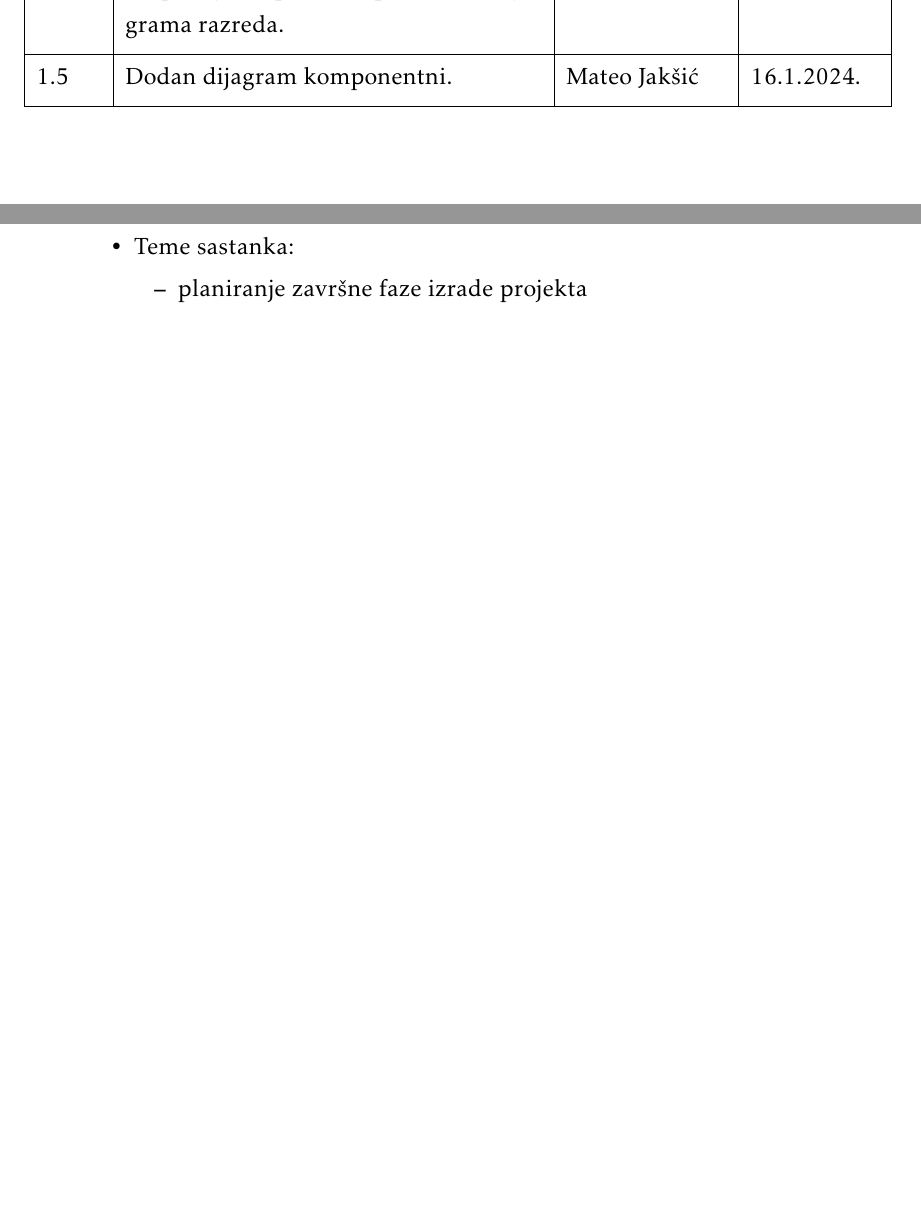
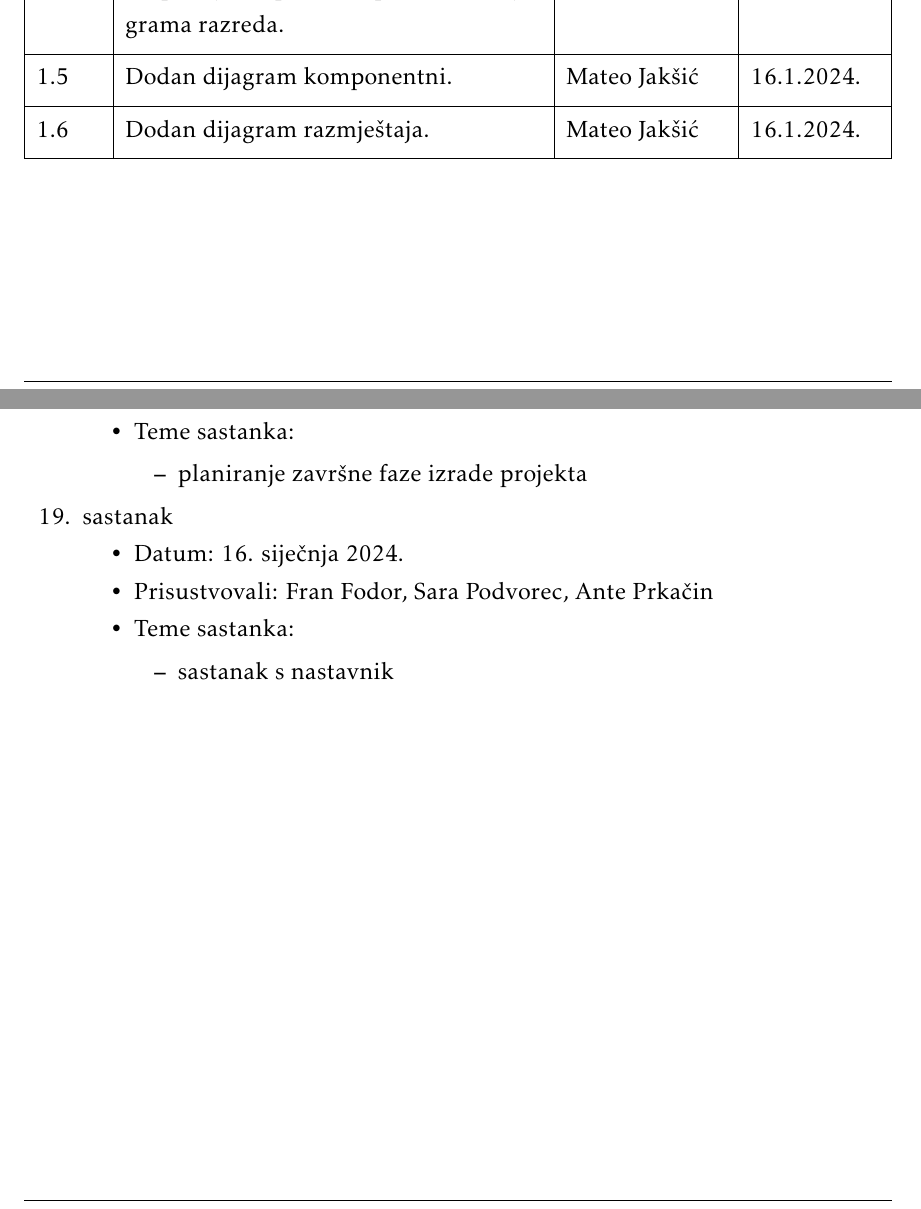
Before and after one commit to franFodor/CestaFix, a LaTeX document (dokumentacija/PROGI_ProjektnaDokumentacija.tex, which reads dokumentacija/Dnevnik_promjena_dokumentacije.tex, dokumentacija/Dodatak.tex): two parts of pages 5 and 69 of 74, joined at a grey line, cut so that both start at the same text, the shorter picture padded with empty space. Compiled offline with pdfLaTeX.

Commit message:
Dodani dijagram razmještaja, dijagram komponenti

```diff
--- a/dokumentacija/Dnevnik_promjena_dokumentacije.tex
+++ b/dokumentacija/Dnevnik_promjena_dokumentacije.tex
@@ -33,5 +33,6 @@
 	1.3           & Prepravljanje baze podataka i dijagrama razreda.                                                                          & Mateo Jakšić    & 8.1.2024.      \\[3pt] \hline
 	1.4           & Prepravljeni opisi baze podataka i dijagrama razreda.                                                                     & Mateo Jakšić    & 13.1.2024.     \\[3pt] \hline
 	1.5           & Dodan dijagram komponentni.                                                                                               & Mateo Jakšić    & 16.1.2024.     \\[3pt] \hline
+	1.6           & Dodan dijagram razmještaja.                                                                                               & Mateo Jakšić    & 16.1.2024.     \\[3pt] \hline
 
 \end{longtblr}
--- a/dokumentacija/Dodatak.tex
+++ b/dokumentacija/Dodatak.tex
@@ -194,6 +194,16 @@
 				\end{packed_item}
 			\end{packed_item}
 
+			\item  sastanak
+			\item[] \begin{packed_item}
+				\item Datum: {16. siječnja 2024.}
+				\item Prisustvovali: {Fran Fodor, Sara Podvorec, Ante Prkačin}
+				\item Teme sastanka:
+				\begin{packed_item}
+					\item  sastanak s nastavnik
+				\end{packed_item}
+			\end{packed_item}
+
 			%
 
 		\end{packed_enum}
```
Also changed, not shown: dokumentacija/Arhitektura.tex (+1 -1 lines), dokumentacija/Implementacija.tex (+0 -2 lines), dokumentacija/Specifikacija_programske_potpore.tex (+1 -1 lines), dokumentacija/slike/DK.jpg, dokumentacija/slike/DR.jpg, 2 other files.
